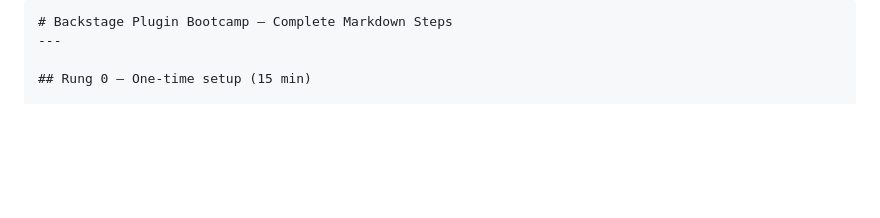
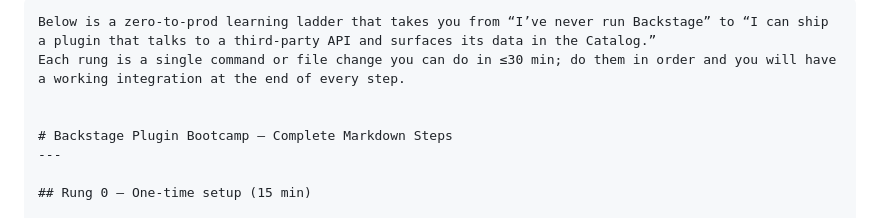
Before and after one commit to PawelWaj/backstage, a Markdown page: zero-to-prod.md, the part around the change. GitHub-like rendering; blank space fills up the shorter version.

````diff
--- a/zero-to-prod.md
+++ b/zero-to-prod.md
@@ -1,4 +1,8 @@
 ```markdown
+Below is a zero-to-prod learning ladder that takes you from “I’ve never run Backstage” to “I can ship a plugin that talks to a third-party API and surfaces its data in the Catalog.”
+Each rung is a single command or file change you can do in ≤30 min; do them in order and you will have a working integration at the end of every step.
+
+
 # Backstage Plugin Bootcamp – Complete Markdown Steps
 ---
 
````
